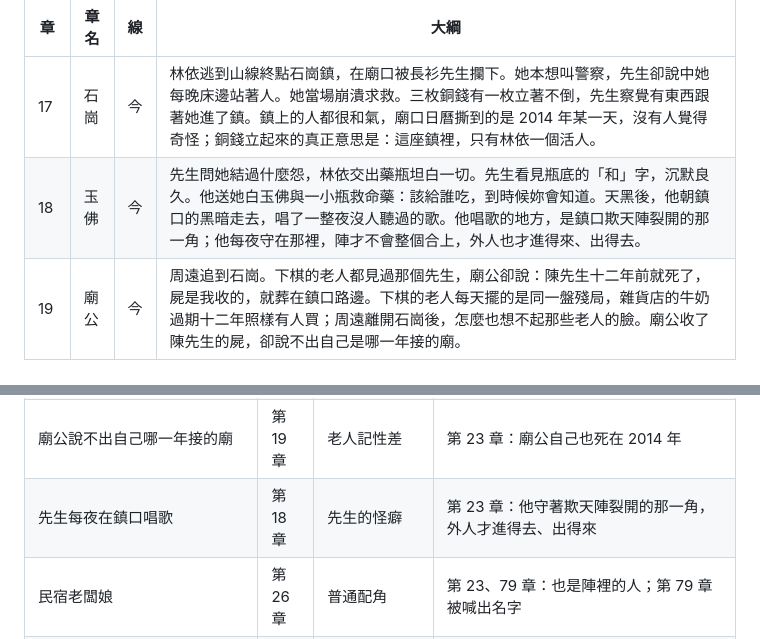
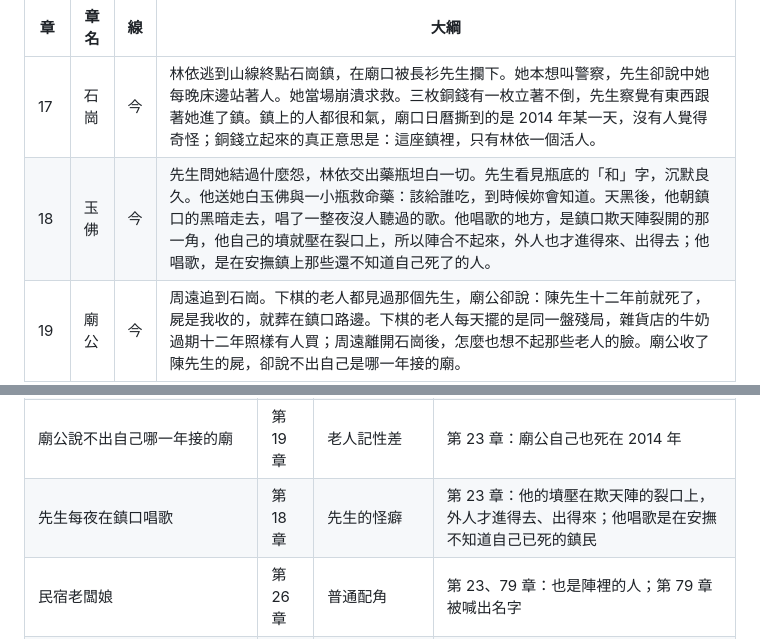
Before and after one commit to virus11456/ghost, a Markdown page: 01-大綱.md, 2 parts joined by grey strips. Drawn GitHub-style.

Commit message:
石崗：裂口由陳守一的墳壓住，避免第30章後陣合起的矛盾
Co-Authored-By: Claude Opus 5.5 <noreply@anthropic.com>
Claude-Session: https://claude.ai/code/session_01Hg3KEq89FsbEV4HQAuwt3b

```diff
--- a/01-大綱.md
+++ b/01-大綱.md
@@ -116,7 +116,7 @@ Oct 4, 2026 · @frank
 | 章 | 章名 | 線 | 大綱 |
 | --- | --- | --- | --- |
 | 17 | 石崗 | 今 | 林依逃到山線終點石崗鎮，在廟口被長衫先生攔下。她本想叫警察，先生卻說中她每晚床邊站著人。她當場崩潰求救。三枚銅錢有一枚立著不倒，先生察覺有東西跟著她進了鎮。鎮上的人都很和氣，廟口日曆撕到的是 2014 年某一天，沒有人覺得奇怪；銅錢立起來的真正意思是：這座鎮裡，只有林依一個活人。 |
-| 18 | 玉佛 | 今 | 先生問她結過什麼怨，林依交出藥瓶坦白一切。先生看見瓶底的「和」字，沉默良久。他送她白玉佛與一小瓶救命藥：該給誰吃，到時候妳會知道。天黑後，他朝鎮口的黑暗走去，唱了一整夜沒人聽過的歌。他唱歌的地方，是鎮口欺天陣裂開的那一角；他每夜守在那裡，陣才不會整個合上，外人也才進得來、出得去。 |
+| 18 | 玉佛 | 今 | 先生問她結過什麼怨，林依交出藥瓶坦白一切。先生看見瓶底的「和」字，沉默良久。他送她白玉佛與一小瓶救命藥：該給誰吃，到時候妳會知道。天黑後，他朝鎮口的黑暗走去，唱了一整夜沒人聽過的歌。他唱歌的地方，是鎮口欺天陣裂開的那一角，他自己的墳就壓在裂口上，所以陣合不起來，外人也才進得來、出得去；他唱歌，是在安撫鎮上那些還不知道自己死了的人。 |
 | 19 | 廟公 | 今 | 周遠追到石崗。下棋的老人都見過那個先生，廟公卻說：陳先生十二年前就死了，屍是我收的，就葬在鎮口路邊。下棋的老人每天擺的是同一盤殘局，雜貨店的牛奶過期十二年照樣有人買；周遠離開石崗後，怎麼也想不起那些老人的臉。廟公收了陳先生的屍，卻說不出自己是哪一年接的廟。 |
 | 20 | 葬法 | 舊 | 陳守一讀通師父的半本手札：葬禮要宿主、放它出來的人、封它的人三人同在，一起唱完一支歌。月娥清醒時跪求他救她。三個人都齊了。 |
 | 21 | 逃 | 舊 | 葬禮當夜，七歲的小滿嚇壞了，在最後一刻逃走。儀式缺了一人，陳守一只能改用自己的魂當封條，把夜遊神壓回月娥的血脈裡。他跪在城隍廟前立誓換來封法，沒死，卻從此不老，也不再完整。他對小滿說：不怪妳，我們還會再見。何況下半本手札已被師兄偷走，就算三人到齊，也還少了喊名這一步。 |
@@ -316,6 +316,6 @@ Oct 4, 2026 · @frank
 | 下棋老人永遠是同一盤殘局、過期十二年的牛奶照樣有人買 | 第 19 章 | 鄉下老人的習慣、店家疏失 | 第 23 章：死人重複著活著時的日子 |
 | 周遠離開石崗後想不起那些老人的臉 | 第 19 章 | 他太累了 | 第 23、79 章：欺天陣靠吸鎮民的名字維持，鎮民越來越難被記住；第 79 章喊回名字才救得回 |
 | 廟公說不出自己哪一年接的廟 | 第 19 章 | 老人記性差 | 第 23 章：廟公自己也死在 2014 年 |
-| 先生每夜在鎮口唱歌 | 第 18 章 | 先生的怪癖 | 第 23 章：他守著欺天陣裂開的那一角，外人才進得去、出得來 |
+| 先生每夜在鎮口唱歌 | 第 18 章 | 先生的怪癖 | 第 23 章：他的墳壓在欺天陣的裂口上，外人才進得去、出得來；他唱歌是在安撫不知道自己已死的鎮民 |
 | 民宿老闆娘 | 第 26 章 | 普通配角 | 第 23、79 章：也是陣裡的人；第 79 章被喊出名字 |
 | 石崗十二年間出生、死亡登記都是零 | 第 61 章 | 統計錯誤 | 第 78 章：欺天陣的物證，鍾離、梁鶴年、白曜三方合謀 |
```
